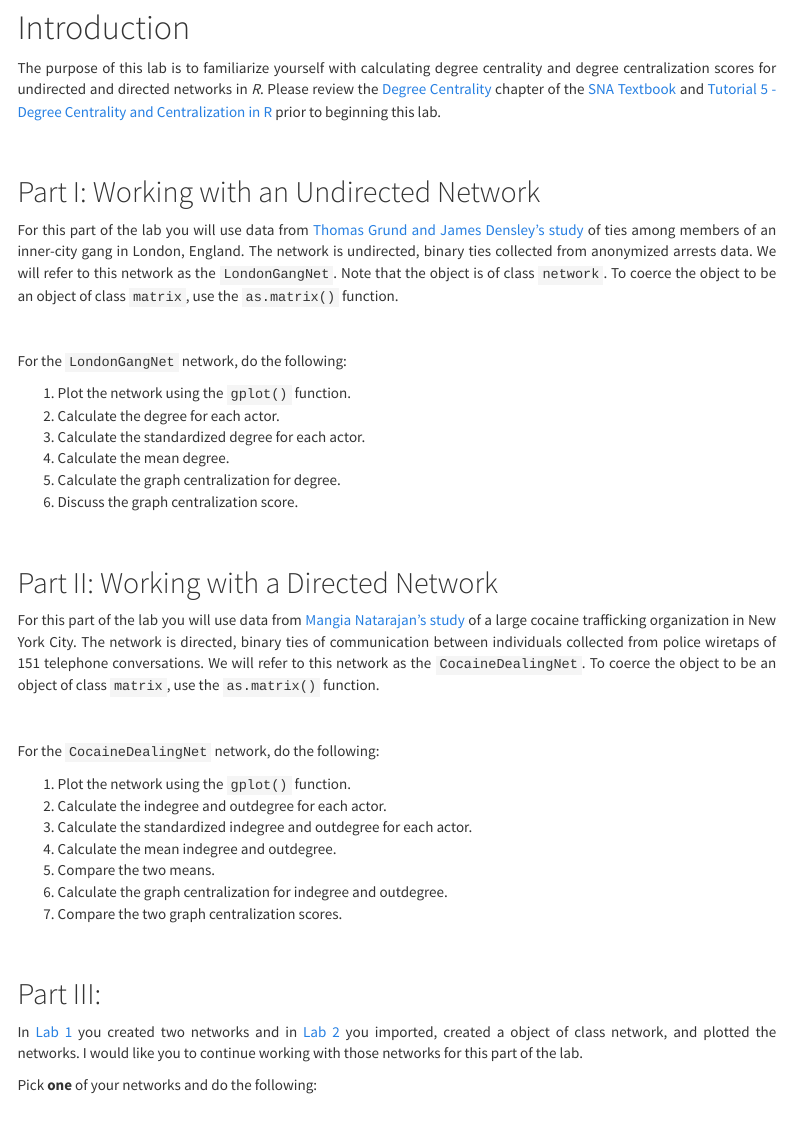
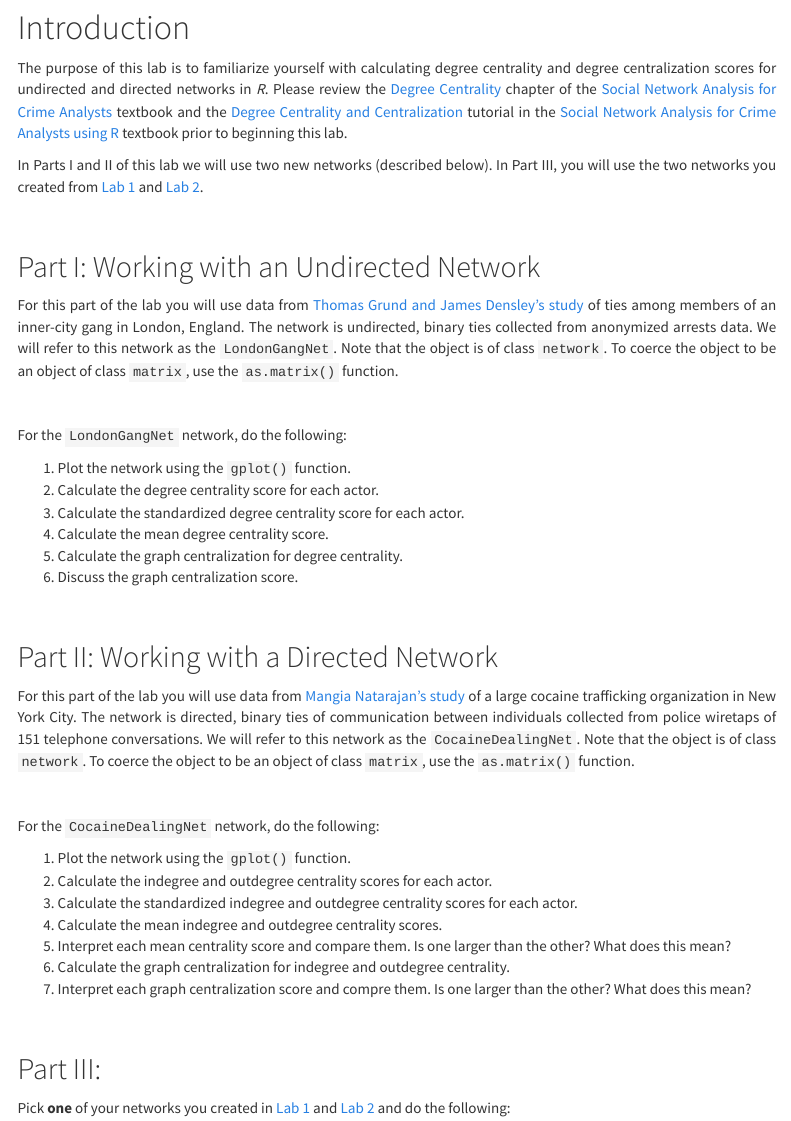
Before and after one commit to Watts-College/crj-507-spring-2025, an R Markdown document (labs/lab-03-instructions.Rmd): the page in a window 1100 px wide, from 100 px down. Rendered offline with R 4.5, knitr and Pandoc, with nearby package versions; menus at the side of the page are left out.

Commit message:
lab 3 revisions

```diff
--- a/labs/lab-03-instructions.Rmd
+++ b/labs/lab-03-instructions.Rmd
@@ -24,7 +24,9 @@ knitr::opts_chunk$set (echo = TRUE )
 
 # Introduction
 
-The purpose of this lab is to familiarize yourself with calculating degree centrality and degree centralization scores for undirected and directed networks in *R*. Please review the [Degree Centrality](https://jacobtnyoung.github.io/sna-textbook/ch-05-centrality-degree.html) chapter of the [SNA Textbook](https://jacobtnyoung.github.io/sna-textbook/index.html) and [Tutorial 5 - Degree Centrality and Centralization in R](../tutorials/tutorial-05-degree-centrality.html) prior to beginning this lab.
+The purpose of this lab is to familiarize yourself with calculating degree centrality and degree centralization scores for undirected and directed networks in *R*. Please review the [Degree Centrality](https://jacobtnyoung.github.io/snaca-textbook/snaca-centrality-degree.html) chapter of the [Social Network Analysis for Crime Analysts](https://jacobtnyoung.github.io/snaca-textbook/index.html) textbook and the [Degree Centrality and Centralization](https://jacobtnyoung.github.io/snaca-r/snaca-r-degree-centrality.html) tutorial in the [Social Network Analysis for Crime Analysts using R](https://jacobtnyoung.github.io/snaca-r/index.html) textbook prior to beginning this lab.
+
+In Parts I and II of this lab we will use two new networks (described below). In Part III, you will use the two networks you created from [Lab 1](../labs/lab-01-instructions.html) and [Lab 2](../labs/lab-02-instructions.html).
 
 <br>
 
@@ -37,37 +39,36 @@ For this part of the lab you will use data from [Thomas Grund and James Densley'
 For the `LondonGangNet` network, do the following:
 
 1. Plot the network using the `gplot()` function.
-2. Calculate the degree for each actor.
-3. Calculate the standardized degree for each actor.
-4. Calculate the mean degree.
-5. Calculate the graph centralization for degree.
+2. Calculate the degree centrality score for each actor.
+3. Calculate the standardized degree centrality score for each actor.
+4. Calculate the mean degree centrality score.
+5. Calculate the graph centralization for degree centrality.
 6. Discuss the graph centralization score.
 
 <br>
 
 ## Part II: Working with a Directed Network
 
-For this part of the lab you will use data from [Mangia Natarajan's study](https://link.springer.com/article/10.1007/s10940-006-9007-x) of a large cocaine trafficking organization in New York City. The network is directed, binary ties of communication between individuals collected from police wiretaps of 151 telephone conversations. We will refer to this network as the `CocaineDealingNet`. To coerce the object to be an object of class `matrix`, use the `as.matrix()` function.
+For this part of the lab you will use data from [Mangia Natarajan's study](https://link.springer.com/article/10.1007/s10940-006-9007-x) of a large cocaine trafficking organization in New York City. The network is directed, binary ties of communication between individuals collected from police wiretaps of 151 telephone conversations. We will refer to this network as the `CocaineDealingNet`. Note that the object is of class `network`. To coerce the object to be an object of class `matrix`, use the `as.matrix()` function.
+
 
 <br>
 
 For the `CocaineDealingNet` network, do the following:
 
 1. Plot the network using the `gplot()` function.
-2. Calculate the indegree and outdegree for each actor.
-3. Calculate the standardized indegree and outdegree for each actor.
-4. Calculate the mean indegree and outdegree.
-5. Compare the two means.
-6. Calculate the graph centralization for indegree and outdegree.
-7. Compare the two graph centralization scores.
+2. Calculate the indegree and outdegree centrality scores for each actor.
+3. Calculate the standardized indegree and outdegree centrality scores for each actor.
+4. Calculate the mean indegree and outdegree centrality scores.
+5. Interpret each mean centrality score and compare them. Is one larger than the other? What does this mean?
+6. Calculate the graph centralization for indegree and outdegree centrality.
+7. Interpret each graph centralization score and compre them. Is one larger than the other? What does this mean?
 
 <br>
 
 ## Part III:
 
-In [Lab 1](../labs/lab-01-instructions.html) you created two networks and in [Lab 2](../labs/lab-02-instructions.html) you imported, created a object of class network, and plotted the networks. I would like you to continue working with those networks for this part of the lab.
-
-Pick **one** of your networks and do the following:
+Pick **one** of your networks you created in [Lab 1](../labs/lab-01-instructions.html) and [Lab 2](../labs/lab-02-instructions.html) and do the following:
 
   * If the network is *undirected*, repeat the steps in Part I.
 
```
Also changed, not shown: labs/lab-03-instructions.html (added), labs/lab-03-instructions.Rmd (2 more changed lines).
